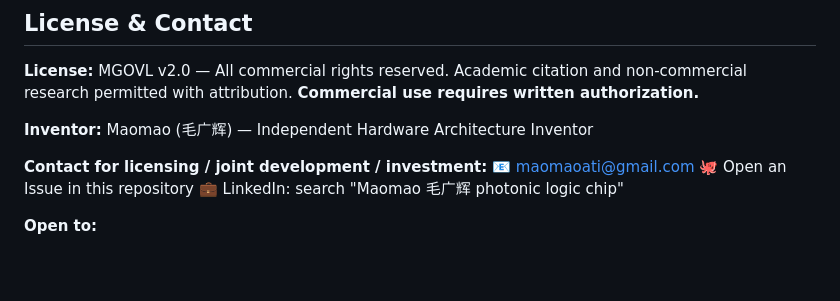
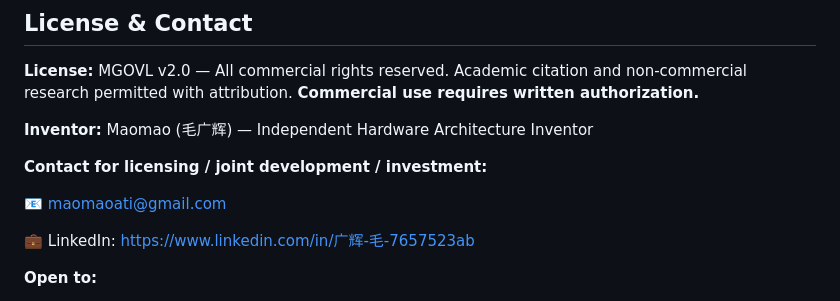
Before and after one commit to maomaoati-coder/Photonic-Logic-Chip-, a Markdown page: README.md, the part around the change. GitHub-like rendering; blank space fills up the shorter version.

Commit message:
Add contact information and LinkedIn profile to README

```diff
--- a/README.md
+++ b/README.md
@@ -133,9 +133,10 @@ Academic citation and non-commercial research permitted with attribution.
 **Inventor:** Maomao (毛广辉) — Independent Hardware Architecture Inventor
 
 **Contact for licensing / joint development / investment:**
+
 📧 maomaoati@gmail.com
-🐙 Open an Issue in this repository
-💼 LinkedIn: search "Maomao 毛广辉 photonic logic chip"
+
+💼 LinkedIn: https://www.linkedin.com/in/广辉-毛-7657523ab
 
 **Open to:**
 - IP licensing negotiations
```
